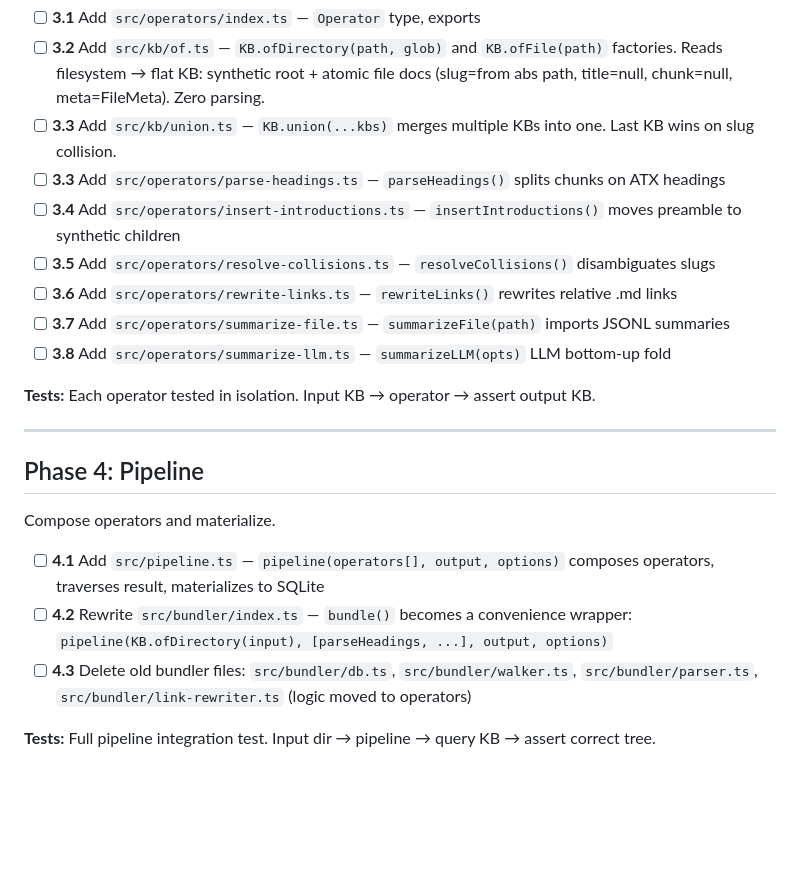
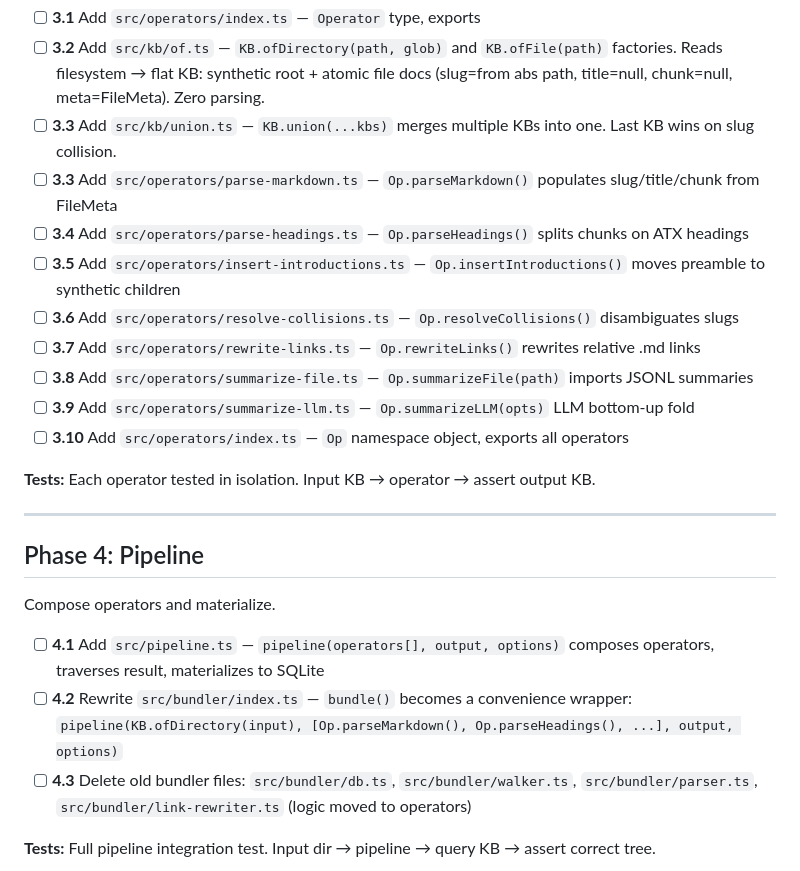
Before and after one commit to rlemaigre/docpack, a Markdown page: DELTA_PLAN.md, the part around the change. GitHub-like rendering; blank space fills up the shorter version.

```diff
--- a/DELTA_PLAN.md
+++ b/DELTA_PLAN.md
@@ -39,12 +39,14 @@ Extract bundler logic into operators.
 - [ ] **3.1** Add `src/operators/index.ts` — `Operator` type, exports
 - [ ] **3.2** Add `src/kb/of.ts` — `KB.ofDirectory(path, glob)` and `KB.ofFile(path)` factories. Reads filesystem → flat KB: synthetic root + atomic file docs (slug=from abs path, title=null, chunk=null, meta=FileMeta). Zero parsing.
 - [ ] **3.3** Add `src/kb/union.ts` — `KB.union(...kbs)` merges multiple KBs into one. Last KB wins on slug collision.
-- [ ] **3.3** Add `src/operators/parse-headings.ts` — `parseHeadings()` splits chunks on ATX headings
-- [ ] **3.4** Add `src/operators/insert-introductions.ts` — `insertIntroductions()` moves preamble to synthetic children
-- [ ] **3.5** Add `src/operators/resolve-collisions.ts` — `resolveCollisions()` disambiguates slugs
-- [ ] **3.6** Add `src/operators/rewrite-links.ts` — `rewriteLinks()` rewrites relative .md links
-- [ ] **3.7** Add `src/operators/summarize-file.ts` — `summarizeFile(path)` imports JSONL summaries
-- [ ] **3.8** Add `src/operators/summarize-llm.ts` — `summarizeLLM(opts)` LLM bottom-up fold
+- [ ] **3.3** Add `src/operators/parse-markdown.ts` — `Op.parseMarkdown()` populates slug/title/chunk from FileMeta
+- [ ] **3.4** Add `src/operators/parse-headings.ts` — `Op.parseHeadings()` splits chunks on ATX headings
+- [ ] **3.5** Add `src/operators/insert-introductions.ts` — `Op.insertIntroductions()` moves preamble to synthetic children
+- [ ] **3.6** Add `src/operators/resolve-collisions.ts` — `Op.resolveCollisions()` disambiguates slugs
+- [ ] **3.7** Add `src/operators/rewrite-links.ts` — `Op.rewriteLinks()` rewrites relative .md links
+- [ ] **3.8** Add `src/operators/summarize-file.ts` — `Op.summarizeFile(path)` imports JSONL summaries
+- [ ] **3.9** Add `src/operators/summarize-llm.ts` — `Op.summarizeLLM(opts)` LLM bottom-up fold
+- [ ] **3.10** Add `src/operators/index.ts` — `Op` namespace object, exports all operators
 
 **Tests:** Each operator tested in isolation. Input KB → operator → assert output KB.
 
@@ -55,7 +57,7 @@ Extract bundler logic into operators.
 Compose operators and materialize.
 
 - [ ] **4.1** Add `src/pipeline.ts` — `pipeline(operators[], output, options)` composes operators, traverses result, materializes to SQLite
-- [ ] **4.2** Rewrite `src/bundler/index.ts` — `bundle()` becomes a convenience wrapper: `pipeline(KB.ofDirectory(input), [parseHeadings, ...], output, options)`
+- [ ] **4.2** Rewrite `src/bundler/index.ts` — `bundle()` becomes a convenience wrapper: `pipeline(KB.ofDirectory(input), [Op.parseMarkdown(), Op.parseHeadings(), ...], output, options)`
 - [ ] **4.3** Delete old bundler files: `src/bundler/db.ts`, `src/bundler/walker.ts`, `src/bundler/parser.ts`, `src/bundler/link-rewriter.ts` (logic moved to operators)
 
 **Tests:** Full pipeline integration test. Input dir → pipeline → query KB → assert correct tree.
```
Also changed, not shown: DELTA_SPECS.md (+26 -20 lines).
